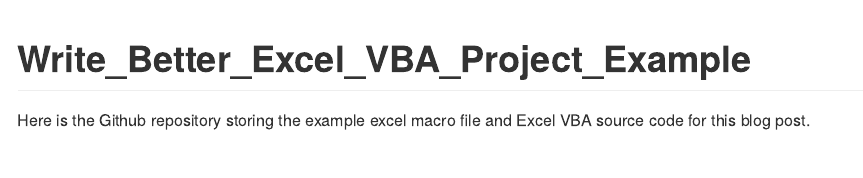
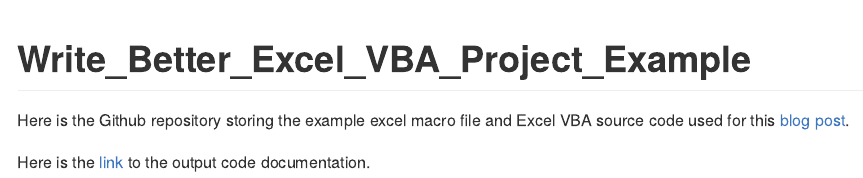
Before and after one commit to JauntyJJS/Write_Better_Excel_VBA_Project_Example, an R Markdown document (README.Rmd): the page in a window 1100 px wide, from its top. The pictures show the output file README.md that the author committed with the source, drawn offline in the style of GitHub.

Commit message:
Update README

```diff
--- a/README.Rmd
+++ b/README.Rmd
@@ -16,4 +16,6 @@
 
 # Write_Better_Excel_VBA_Project_Example
 
-Here is the Github repository storing the example excel macro file and Excel VBA source code for this blog post.
+Here is the Github repository storing the example excel macro file and Excel VBA source code used for this [blog post](https://jeremy-selva.netlify.app/blog/2022-05-05-writing-excel-vba-code/).
+
+Here is the [link](https://jauntyjjs.github.io/Write_Better_Excel_VBA_Project_Example/) to the output code documentation.
```
Also changed, not shown: README.md.
